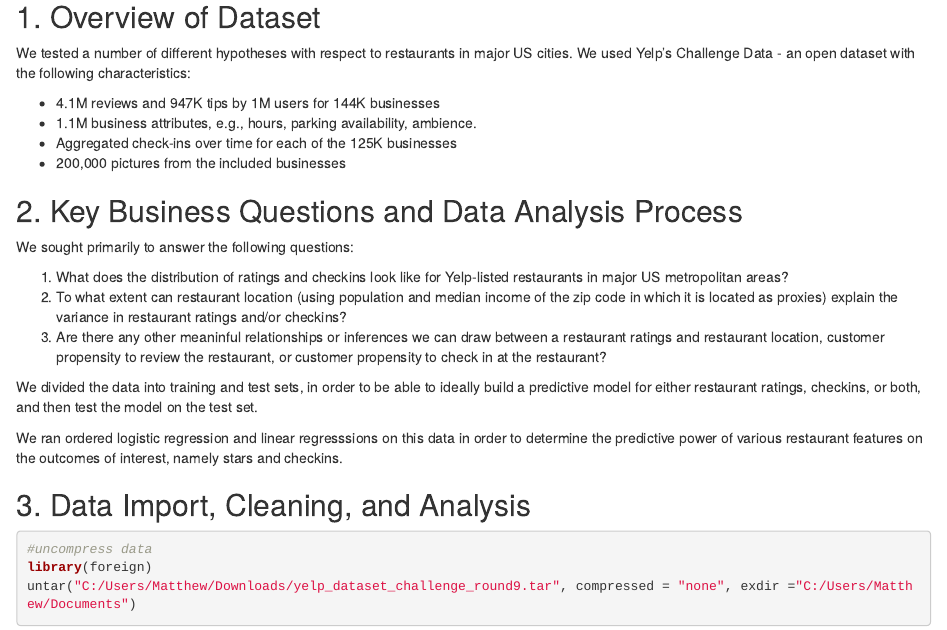
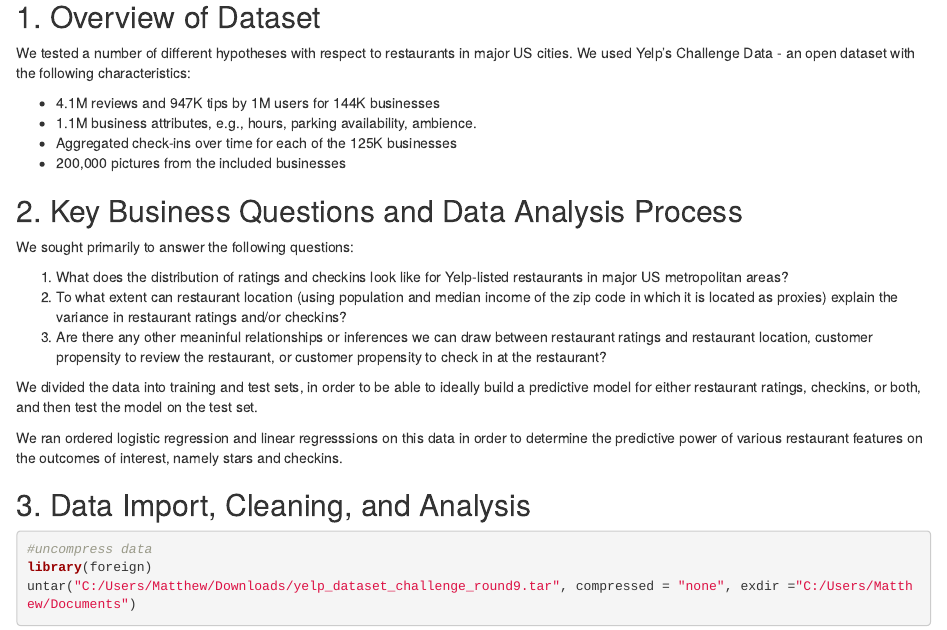
Before and after one commit to mattjm100/RestaurantRatings, an R Markdown document (Restaurant Ratings Group Project.Rmd): the page in a window 1100 px wide, from 180 px down. Rendered offline with R 4.5, knitr and Pandoc, with nearby package versions; some code elsewhere in the file could not run offline.

Commit message:
Update Restaurant Ratings Group Project.Rmd

```diff
--- a/Restaurant Ratings Group Project.Rmd
+++ b/Restaurant Ratings Group Project.Rmd
@@ -23,7 +23,7 @@ We sought primarily to answer the following questions:
 
 1. What does the distribution of ratings and checkins look like for Yelp-listed restaurants in major US metropolitan areas?
 2. To what extent can restaurant location (using population and median income of the zip code in which it is located as proxies) explain the variance in restaurant ratings and/or checkins?
-3. Are there any other meaninful relationships or inferences we can draw between a restaurant ratings and restaurant location, customer propensity to review the restaurant, or customer propensity to check in at the restaurant?
+3. Are there any other meaninful relationships or inferences we can draw between restaurant ratings and restaurant location, customer propensity to review the restaurant, or customer propensity to check in at the restaurant?
 
 We divided the data into training and test sets, in order to be able to ideally build a predictive model for either restaurant ratings, checkins, or both, and then test the model on the test set.
 
```
